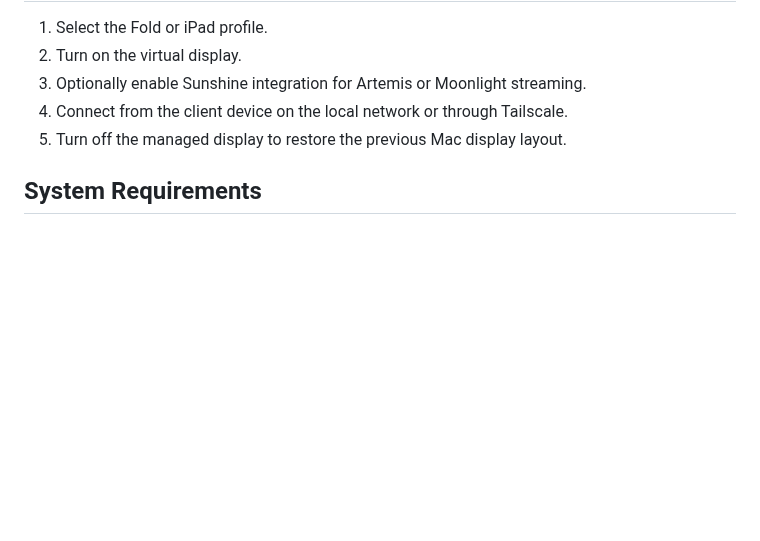
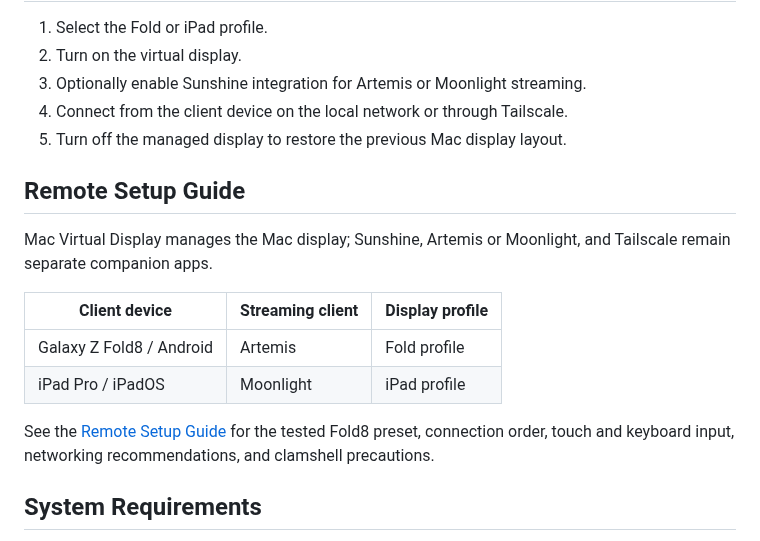
Before and after one commit to Joowonoil/MacVirtualDisplay, a Markdown page: README.md, the part around one of its changes. GitHub-like rendering; blank space fills up the shorter version.

Commit message:
Add app preview and remote setup guide

```diff
--- a/README.md
+++ b/README.md
@@ -76,6 +80,17 @@ If Sunshine is not detected, the app explains that virtual displays still work i
 4. Connect from the client device on the local network or through Tailscale.
 5. Turn off the managed display to restore the previous Mac display layout.
 
+## Remote Setup Guide
+
+Mac Virtual Display manages the Mac display; Sunshine, Artemis or Moonlight, and Tailscale remain separate companion apps.
+
+| Client device | Streaming client | Display profile |
+|---|---|---|
+| Galaxy Z Fold8 / Android | Artemis | Fold profile |
+| iPad Pro / iPadOS | Moonlight | iPad profile |
+
+See the [Remote Setup Guide](docs/REMOTE-SETUP.md) for the tested Fold8 preset, connection order, touch and keyboard input, networking recommendations, and clamshell precautions.
+
 ## System Requirements
 
 - **macOS 14.0+**
```
Also changed, not shown: other parts of README.md (+4 -0 lines), docs/REMOTE-SETUP.md (added, +112 -0 lines), assets/app-interface-dark.png (added).
